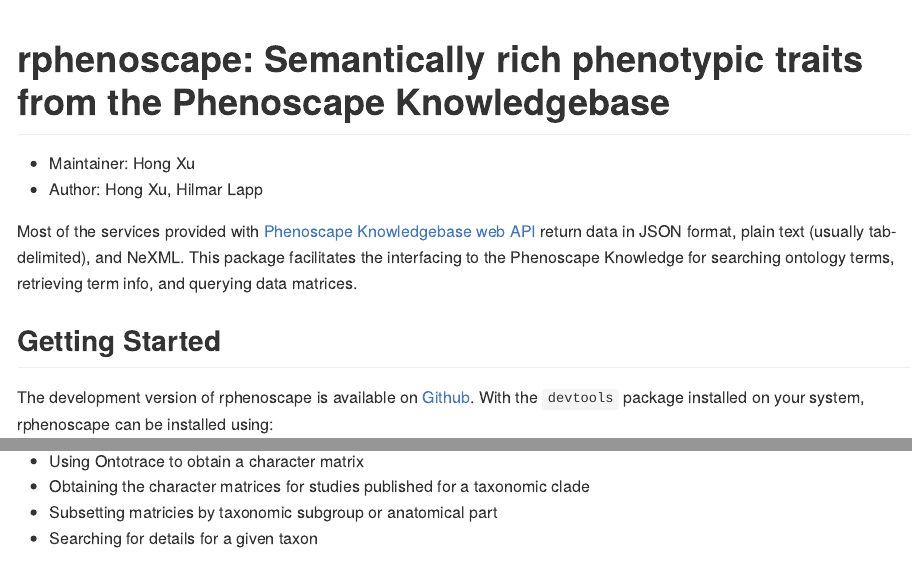
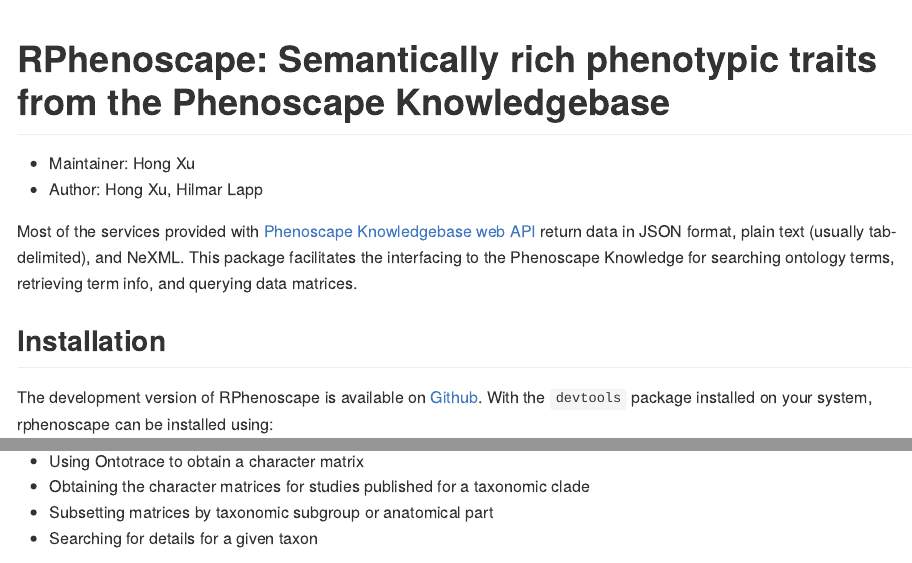
Before and after one commit to phenoscape/rphenoscape, an R Markdown document (README.rmd): the page in a window 1100 px wide, from its top, and a second part further down, joined at a grey line. Rendered offline with R 4.5, knitr and Pandoc, with nearby package versions; badge pictures from the web are left out.

Commit message:
Changes Getting Started --> Installation
Change from Getting Started --> Installation to avoid confusion with the
Get Started tab on header of page.
Also change RPhenoscape to caps for consistency

````diff
--- a/README.rmd
+++ b/README.rmd
@@ -5,7 +5,7 @@
 ---
 
 <!-- README.md is generated from README.rmd. Please edit that file -->
-# rphenoscape: Semantically rich phenotypic traits from the Phenoscape Knowledgebase
+# RPhenoscape: Semantically rich phenotypic traits from the Phenoscape Knowledgebase
 
 [![Build Status](https://travis-ci.org/phenoscape/rphenoscape.svg?branch=master)](https://travis-ci.org/phenoscape/rphenoscape)
 
@@ -16,8 +16,8 @@
 Most of the services provided with [Phenoscape Knowledgebase web API](http://kb.phenoscape.org/apidocs/) return data in JSON format, plain text (usually tab-delimited), and NeXML. This package facilitates the interfacing to the Phenoscape Knowledge for searching ontology terms, retrieving term info, and querying data matrices.
 
 
-## Getting Started
-The development version of rphenoscape is available on [Github](www.github.com/phenoscape/rphenoscape). With the `devtools` package installed on your system, rphenoscape can be installed using:
+## Installation
+The development version of RPhenoscape is available on [Github](www.github.com/phenoscape/rphenoscape). With the `devtools` package installed on your system, rphenoscape can be installed using:
 
 
 ```{r compile-settings, include=FALSE}
@@ -59,7 +59,7 @@
 
 - Using Ontotrace to obtain a character matrix
 - Obtaining the character matrices for studies published for a taxonomic clade
-- Subsetting matricies by taxonomic subgroup or anatomical part
+- Subsetting matrices by taxonomic subgroup or anatomical part
 - Searching for details for a given taxon
 
 ---
````
Also changed, not shown: vignettes/rphenoscape.Rmd (+4 -4 lines), README.md.
